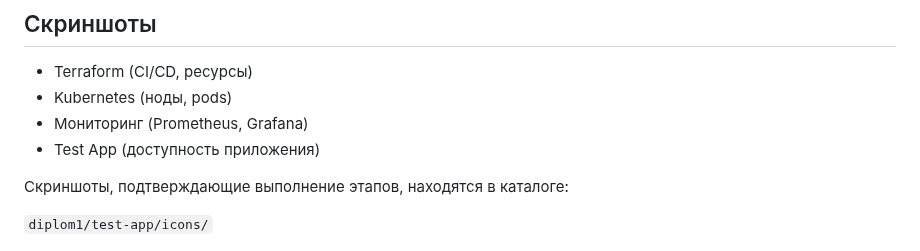
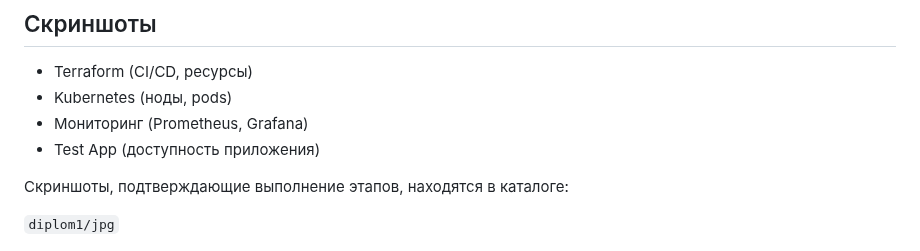
Before and after one commit to Chika1703/diplom, a Markdown page: Readme.md, the part around the change. GitHub-like rendering.

```diff
--- a/Readme.md
+++ b/Readme.md
@@ -150,7 +150,7 @@ Terraform полностью управляет жизненным циклом
 
 Скриншоты, подтверждающие выполнение этапов, находятся в каталоге:
 
-`diplom1/test-app/icons/`
+`diplom1/jpg`
 
 - ![Terraform_1.jpg](https://github.com/Chika1703/diplom/blob/main/jpg/Terraform_1.jpg)
 - ![Terraform_2.jpg](https://github.com/Chika1703/diplom/blob/main/jpg/Terraform_2.jpg)
```
